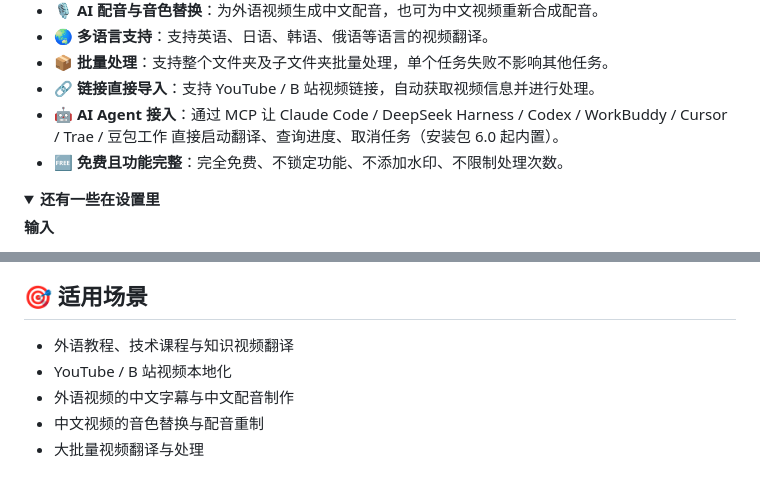
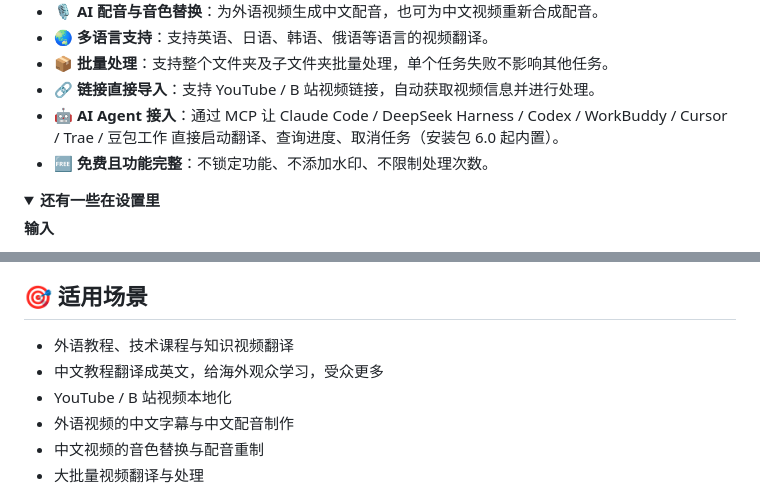
Before and after one commit to Ker0el/StarryVT, a Markdown page: README.md, 2 parts joined by grey strips. GitHub-like rendering; folded sections open.

Commit message:
README 适用场景补充中文教程出海

```diff
--- a/README.md
+++ b/README.md
@@ -38,7 +38,7 @@
 - **📦 批量处理**：支持整个文件夹及子文件夹批量处理，单个任务失败不影响其他任务。
 - **🔗 链接直接导入**：支持 YouTube / B 站视频链接，自动获取视频信息并进行处理。
 - **🤖 AI Agent 接入**：通过 MCP 让 Claude Code / DeepSeek Harness / Codex / WorkBuddy / Cursor / Trae / 豆包工作 直接启动翻译、查询进度、取消任务（安装包 6.0 起内置）。
-- **🆓 免费且功能完整**：完全免费、不锁定功能、不添加水印、不限制处理次数。
+- **🆓 免费且功能完整**：不锁定功能、不添加水印、不限制处理次数。
 
 <details>
 <summary><b>还有一些在设置里</b></summary>
@@ -241,6 +241,7 @@ Agent 会调用 `starryvt_translate` 启动任务，拿到 `job_id` 后用 `star
 ## 🎯 适用场景
 
 - 外语教程、技术课程与知识视频翻译
+- 中文教程翻译成英文，给海外观众学习，受众更多
 - YouTube / B 站视频本地化
 - 外语视频的中文字幕与中文配音制作
 - 中文视频的音色替换与配音重制
```
